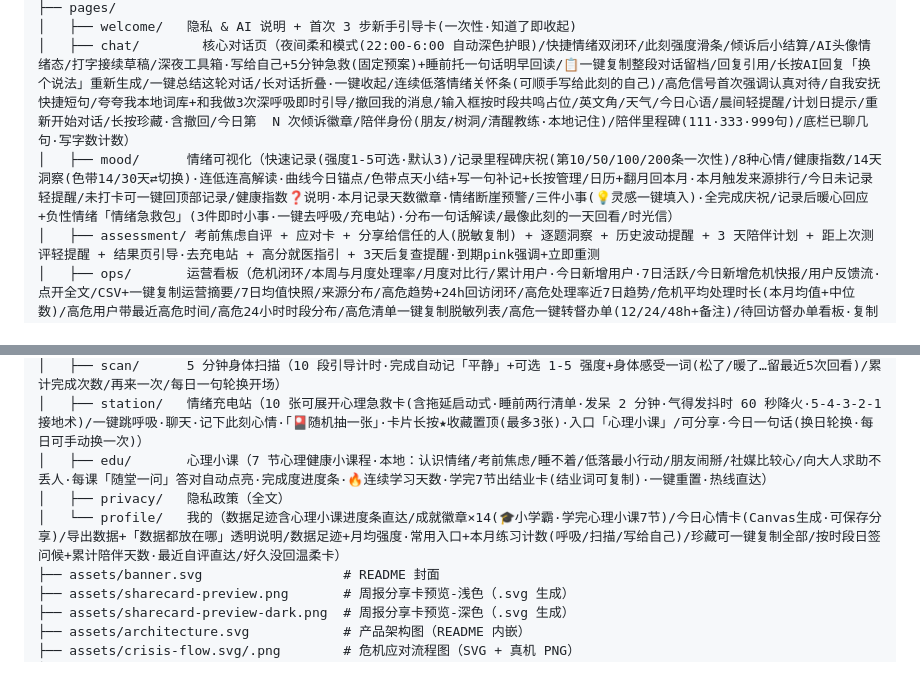
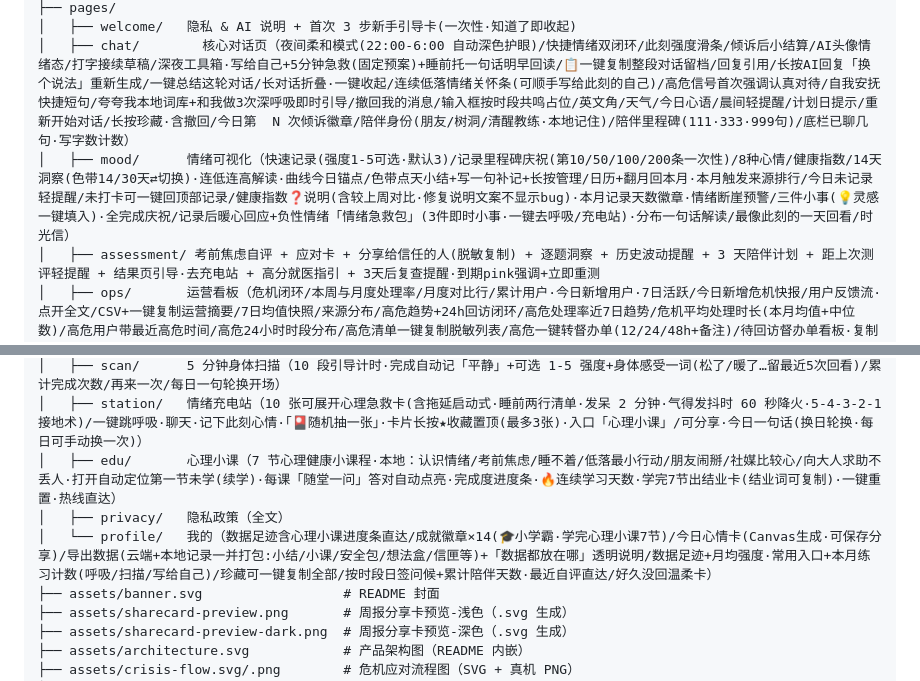
Before and after one commit to WyattJHayes/heartbuddy-miniprogram, a Markdown page: README.md, 2 parts joined by grey strips. Drawn GitHub-style.

Commit message:
docs: README 补齐导出本地记录/健康指数上周对比修复/小课续学说明

```diff
--- a/README.md
+++ b/README.md
@@ -99,7 +99,7 @@ heartbuddy-miniprogram/
 ├── pages/
 │   ├── welcome/   隐私 & AI 说明 + 首次 3 步新手引导卡(一次性·知道了即收起)
 │   ├── chat/        核心对话页（夜间柔和模式(22:00-6:00 自动深色护眼)/快捷情绪双闭环/此刻强度滑条/倾诉后小结算/AI头像情绪态/打字接续草稿/深夜工具箱·写给自己+5分钟急救(固定预案)+睡前托一句话明早回读/📋一键复制整段对话留档/回复引用/长按AI回复「换个说法」重新生成/一键总结这轮对话/长对话折叠·一键收起/连续低落情绪关怀条(可顺手写给此刻的自己)/高危信号首次强调认真对待/自我安抚快捷短句/夸夸我本地词库+和我做3次深呼吸即时引导/撤回我的消息/输入框按时段共鸣占位/英文角/天气/今日心语/晨间轻提醒/计划日提示/重新开始对话/长按珍藏·含撤回/今日第  N 次倾诉徽章/陪伴身份(朋友/树洞/清醒教练·本地记住)/陪伴里程碑(111·333·999句)/底栏已聊几 句·写字数计数）
-│   ├── mood/      情绪可视化（快速记录(强度1-5可选·默认3)/记录里程碑庆祝(第10/50/100/200条一次性)/8种心情/健康指数/14天洞察(色带14/30天⇄切换)·连低连高解读·曲线今日锚点/色带点天小结+写一句补记+长按管理/日历+翻月回本月·本月触发来源排行/今日未记录轻提醒/未打卡可一键回顶部记录/健康指数❓说明·本月记录天数徽章·情绪断崖预警/三件小事(💡灵感一键填入)·全完成庆祝/记录后暖心回应+负性情绪「情绪急救包」(3件即时小事·一键去呼吸/充电站)·分布一句话解读/最像此刻的一天回看/时光信）
+│   ├── mood/      情绪可视化（快速记录(强度1-5可选·默认3)/记录里程碑庆祝(第10/50/100/200条一次性)/8种心情/健康指数/14天洞察(色带14/30天⇄切换)·连低连高解读·曲线今日锚点/色带点天小结+写一句补记+长按管理/日历+翻月回本月·本月触发来源排行/今日未记录轻提醒/未打卡可一键回顶部记录/健康指数❓说明(含较上周对比·修复说明文案不显示bug)·本月记录天数徽章·情绪断崖预警/三件小事(💡灵感一键填入)·全完成庆祝/记录后暖心回应+负性情绪「情绪急救包」(3件即时小事·一键去呼吸/充电站)·分布一句话解读/最像此刻的一天回看/时光信）
 │   ├── assessment/ 考前焦虑自评 + 应对卡 + 分享给信任的人(脱敏复制) + 逐题洞察 + 历史波动提醒 + 3 天陪伴计划 + 距上次测评轻提醒 + 结果页引导·去充电站 + 高分就医指引 + 3天后复查提醒·到期pink强调+立即重测
 │   ├── ops/       运营看板（危机闭环/本周与月度处理率/月度对比行/累计用户·今日新增用户·7日活跃/今日新增危机快报/用户反馈流·点开全文/CSV+一键复制运营摘要/7日均值快照/来源分布/高危趋势+24h回访闭环/高危处理率近7日趋势/危机平均处理时长(本月均值+中位数)/高危用户带最近高危时间/高危24小时时段分布/高危清单一键复制脱敏列表/高危一键转督办单(12/24/48h+备注)/待回访督办单看板·复制完整跟进清单/反馈一键标记已回应+全部批量/修复）
 │   ├── report/    周报 + 月度小结（Top3/上月对比/平均强度/情绪词云·📋一键复制月度小结可发老师家长）+ 本周情绪构成彩带(堆叠条+图例·观察不评判)+ 连续低日提醒 + 正向鼓励条 + 一句话状态总结 + 本周相对最好的一天 + 本周练习足迹 + 文字版含练习足迹 + 本周平均强度 + 本周对自己说备注 + 近4周记录节奏 + canvas 分享卡
@@ -107,9 +107,9 @@ heartbuddy-miniprogram/
 │   ├── breathe/   呼吸放松练习（4 轮引导/4 档节奏 4-4-6·4-4-4-4·6-2-6-2+发呆2分钟+自定义节奏(吸/屏/呼 2-10 秒可调·本地保存)+按时段推荐节奏(晨盒式/午放松/夜长呼)·结束可选 1-5 强度记录平静/呼吸徽章/累计+本周进度统计·每日 10 分钟目标进度条+达标连击+近4周放松热力图+最近7次放松回看·完成练习「呼吸回响」(→直达心理小课·为什么呼吸有用)，全程本地）
 │   ├── scan/      5 分钟身体扫描（10 段引导计时·完成自动记「平静」+可选 1-5 强度+身体感受一词(松了/暖了…留最近5次回看)/累计完成次数/再来一次/每日一句轮换开场）
 │   ├── station/   情绪充电站（10 张可展开心理急救卡(含拖延启动式·睡前两行清单·发呆 2 分钟·气得发抖时 60 秒降火·5-4-3-2-1接地术)/一键跳呼吸·聊天·记下此刻心情·「🎴随机抽一张」·卡片长按★收藏置顶(最多3张)·入口「心理小课」/可分享·今日一句话(换日轮换·每日可手动换一次)）
-│   ├── edu/       心理小课（7 节心理健康小课程·本地：认识情绪/考前焦虑/睡不着/低落最小行动/朋友闹掰/社媒比较心/向大人求助不丢人·每课「随堂一问」答对自动点亮·完成度进度条·🔥连续学习天数·学完7节出结业卡(结业词可复制)·一键重置·热线直达）
+│   ├── edu/       心理小课（7 节心理健康小课程·本地：认识情绪/考前焦虑/睡不着/低落最小行动/朋友闹掰/社媒比较心/向大人求助不丢人·打开自动定位第一节未学(续学)·每课「随堂一问」答对自动点亮·完成度进度条·🔥连续学习天数·学完7节出结业卡(结业词可复制)·一键重置·热线直达）
 │   ├── privacy/   隐私政策（全文）
-│   └── profile/   我的（数据足迹含心理小课进度条直达/成就徽章×14(🎓小学霸·学完心理小课7节)/今日心情卡(Canvas生成·可保存分享)/导出数据+「数据都放在哪」透明说明/数据足迹+月均强度·常用入口+本月练习计数(呼吸/扫描/写给自己)/珍藏可一键复制全部/按时段日签问候+累计陪伴天数·最近自评直达/好久没回温柔卡）
+│   └── profile/   我的（数据足迹含心理小课进度条直达/成就徽章×14(🎓小学霸·学完心理小课7节)/今日心情卡(Canvas生成·可保存分享)/导出数据(云端+本地记录一并打包:小结/小课/安全包/想法盒/信匣等)+「数据都放在哪」透明说明/数据足迹+月均强度·常用入口+本月练习计数(呼吸/扫描/写给自己)/珍藏可一键复制全部/按时段日签问候+累计陪伴天数·最近自评直达/好久没回温柔卡）
 ├── assets/banner.svg                  # README 封面
 ├── assets/sharecard-preview.png       # 周报分享卡预览-浅色（.svg 生成）
 ├── assets/sharecard-preview-dark.png  # 周报分享卡预览-深色（.svg 生成）
```
